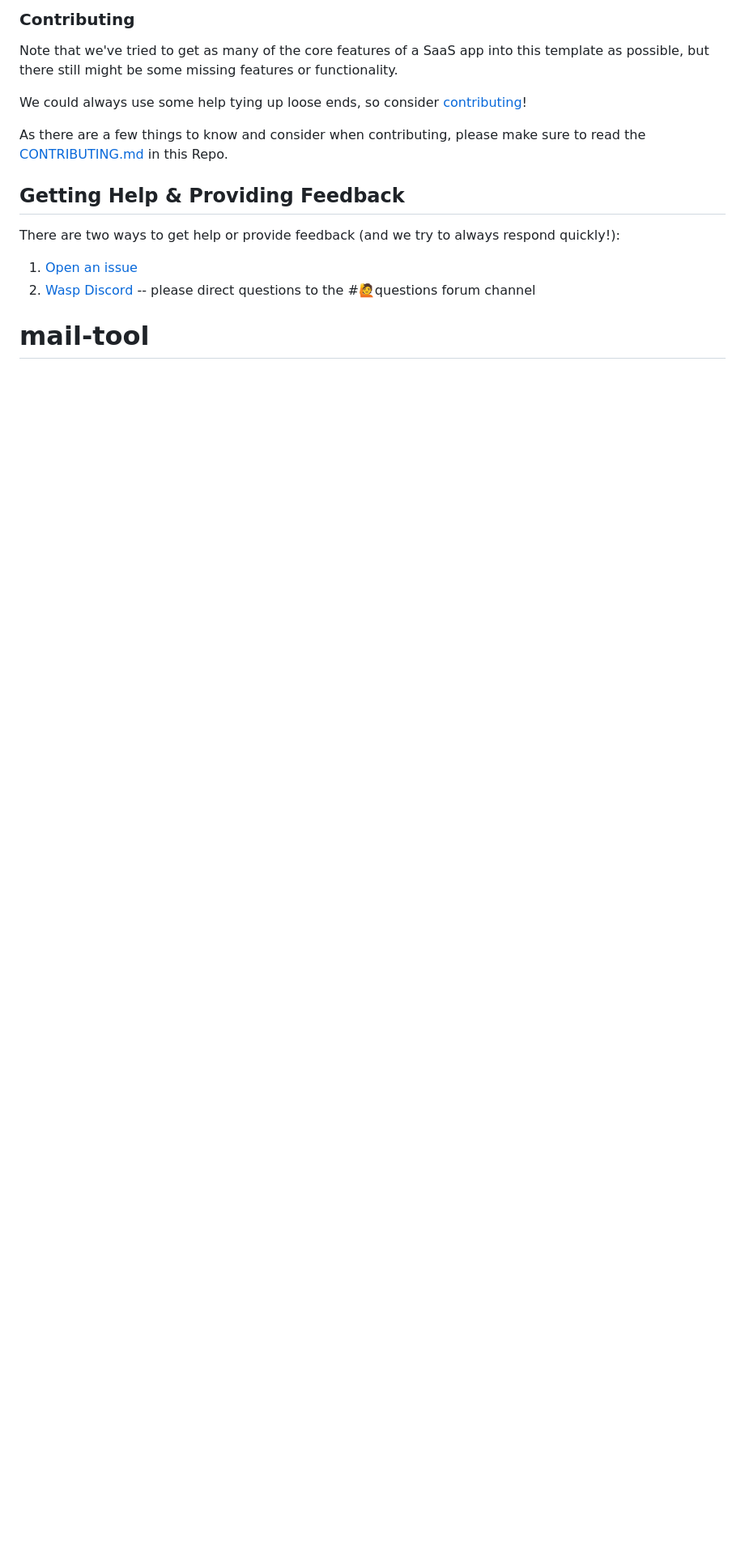
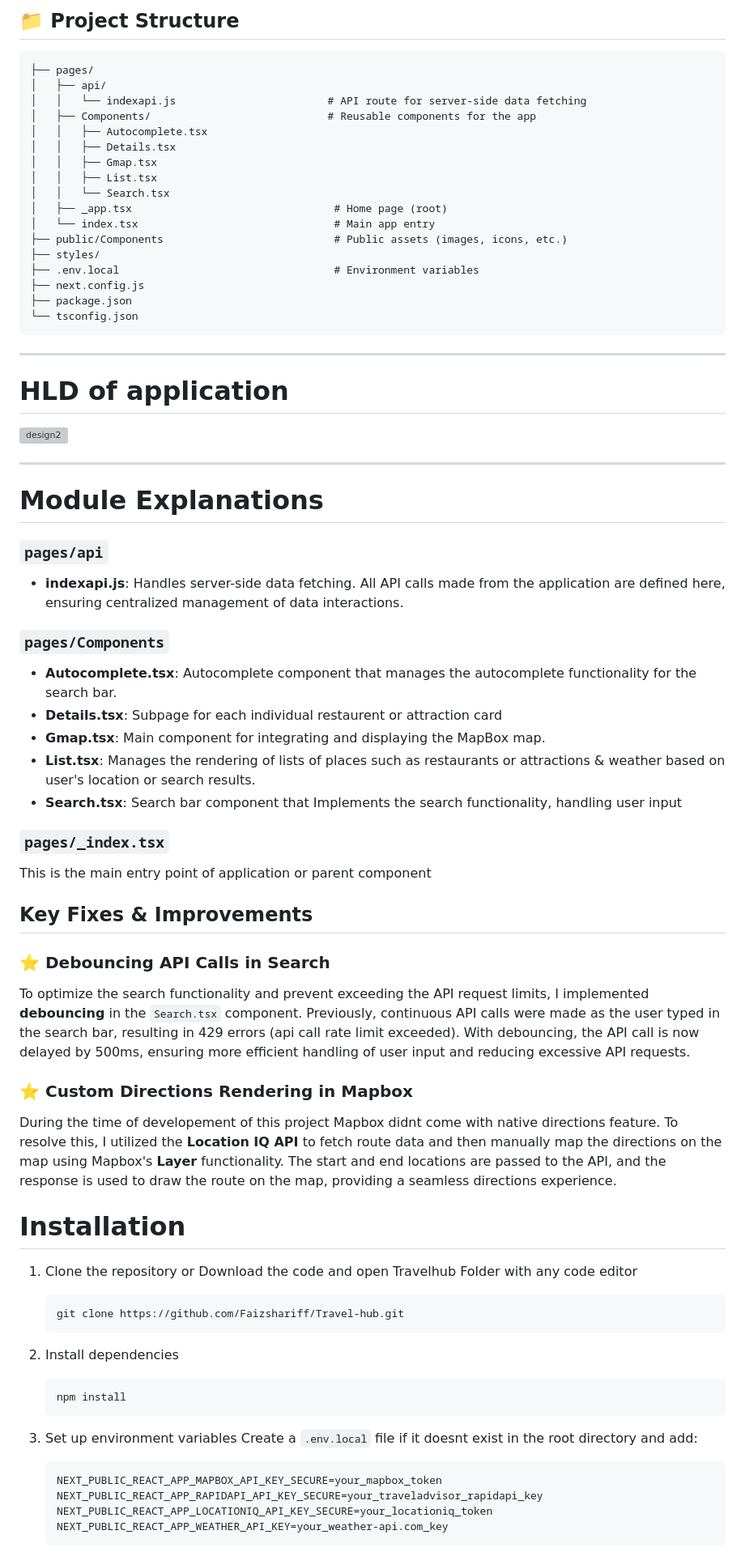
Before and after one commit to Faizshariff/Convrt, a Markdown page: README.md, the part around one of its changes. Shown at 81% size. Rendered like a GitHub page; blank space fills up the shorter version; grey boxes are pictures that could not be loaded.

````diff
--- a/README.md
+++ b/README.md
@@ -74,15 +38,78 @@ For simplicity, we automatically re-apply the tag to the most recent commit on t
 
-### Contributing
+## 📁 Project Structure
 
-Note that we've tried to get as many of the core features of a SaaS app into this template as possible, but there still might be some missing features or functionality.
+```
+├── pages/
+│   ├── api/
+│   │   └── indexapi.js                        # API route for server-side data fetching
+│   ├── Components/                            # Reusable components for the app
+│   │   ├── Autocomplete.tsx
+│   │   ├── Details.tsx
+│   │   ├── Gmap.tsx
+│   │   ├── List.tsx
+│   │   └── Search.tsx
+│   ├── _app.tsx                                # Home page (root)
+│   └── index.tsx                               # Main app entry
+├── public/Components                           # Public assets (images, icons, etc.)
+├── styles/
+├── .env.local                                  # Environment variables
+├── next.config.js
+├── package.json
+└── tsconfig.json
+```
+---
 
-We could always use some help tying up loose ends, so consider [contributing](https://github.com/wasp-lang/open-saas/blob/main/CONTRIBUTING.md)!
+# HLD of application
 
-As there are a few things to know and consider when contributing, please make sure to read the [CONTRIBUTING.md](https://github.com/wasp-lang/open-saas/blob/main/CONTRIBUTING.md) in this Repo.
+![design2](https://github.com/user-attachments/assets/fb3263b3-4161-4eb5-a04d-0e763394a63c)
 
-## Getting Help & Providing Feedback
 
-There are two ways to get help or provide feedback (and we try to always respond quickly!):
-1. [Open an issue](https://github.com/wasp-lang/open-saas/issues)
-2. [Wasp Discord](https://discord.gg/aCamt5wCpS) -- please direct questions to the #🙋questions forum channel
-# mail-tool
+---
+
+# Module Explanations
+
+### `pages/api`
+- **indexapi.js**: Handles server-side data fetching. All API calls made from the application are defined here, ensuring centralized management of data interactions.
+
+### `pages/Components`
+- **Autocomplete.tsx**: Autocomplete component that manages the autocomplete functionality for the search bar.
+- **Details.tsx**: Subpage for each individual restaurent or attraction card
+- **Gmap.tsx**: Main component for integrating and displaying the MapBox map.
+- **List.tsx**: Manages the rendering of lists of places such as restaurants or attractions & weather based on user's location or search results.
+- **Search.tsx**: Search bar component that Implements the search functionality, handling user input
+
+### `pages/_index.tsx`
+This is the main entry point of application or parent component
+
+
+## Key Fixes & Improvements
+
+### ⭐ Debouncing API Calls in Search
+To optimize the search functionality and prevent exceeding the API request limits, I implemented **debouncing** in the `Search.tsx` component. Previously, continuous API calls were made as the user typed in the search bar, resulting in 429 errors (api call rate limit exceeded). With debouncing, the API call is now delayed by 500ms, ensuring more efficient handling of user input and reducing excessive API requests.
+
+### ⭐ Custom Directions Rendering in Mapbox
+During the time of developement of this project Mapbox didnt come with native directions feature. To resolve this, I utilized the **Location IQ API** to fetch route data and then manually map the directions on the map using Mapbox's **Layer** functionality. The start and end locations are passed to the API, and the response is used to draw the route on the map, providing a seamless directions experience.
+
+
+
+### <h1>Installation</h1>
+
+1. Clone the repository or Download the code and open Travelhub Folder with any code editor
+   ```sh
+   git clone https://github.com/Faizshariff/Travel-hub.git
+   ```
+
+2. Install dependencies
+   ```sh
+   npm install
+   ```
+
+3. Set up environment variables
+   Create a `.env.local` file if it doesnt exist in the root directory and add:
+   ```
+   NEXT_PUBLIC_REACT_APP_MAPBOX_API_KEY_SECURE=your_mapbox_token
+   NEXT_PUBLIC_REACT_APP_RAPIDAPI_API_KEY_SECURE=your_traveladvisor_rapidapi_key
+   NEXT_PUBLIC_REACT_APP_LOCATIONIQ_API_KEY_SECURE=your_locationiq_token
+   NEXT_PUBLIC_REACT_APP_WEATHER_API_KEY=your_weather-api.com_key
+   ```
+
````
Also changed, not shown: other parts of README.md (+32 -64 lines).
